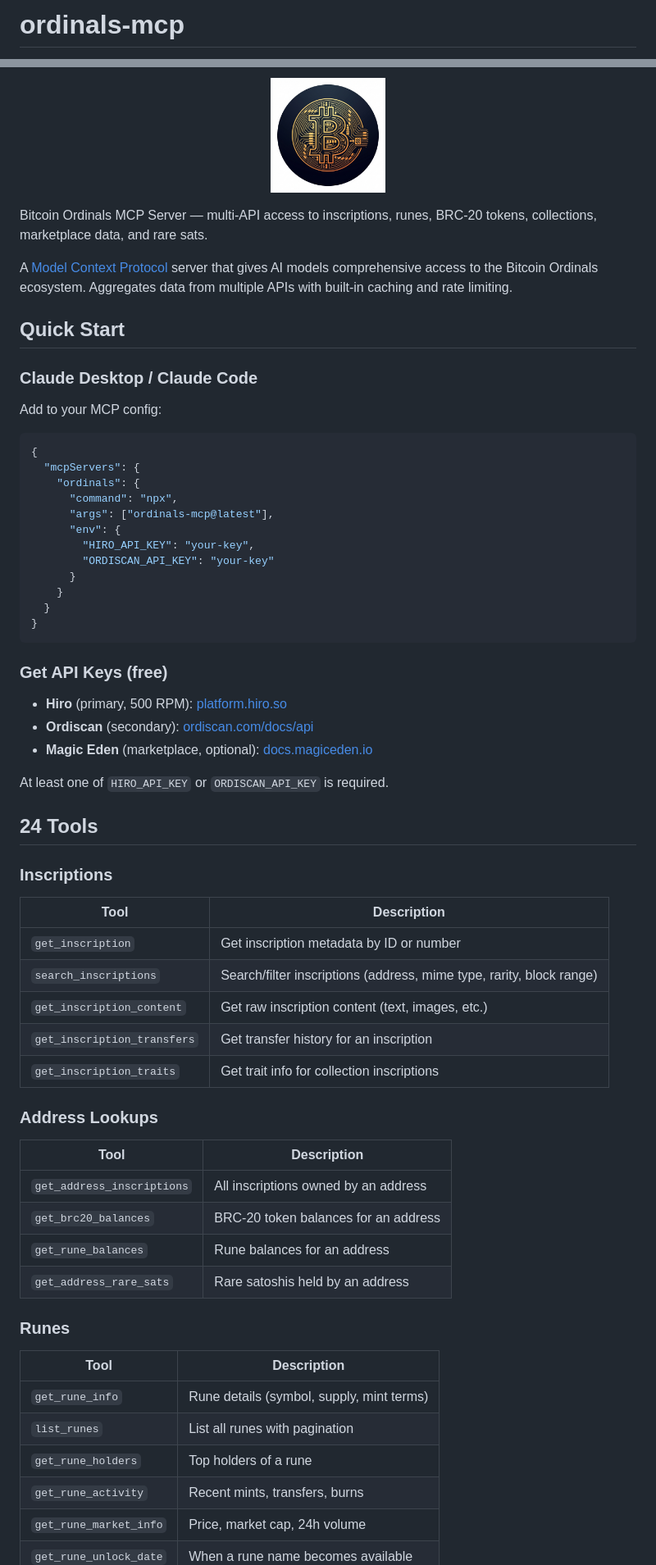
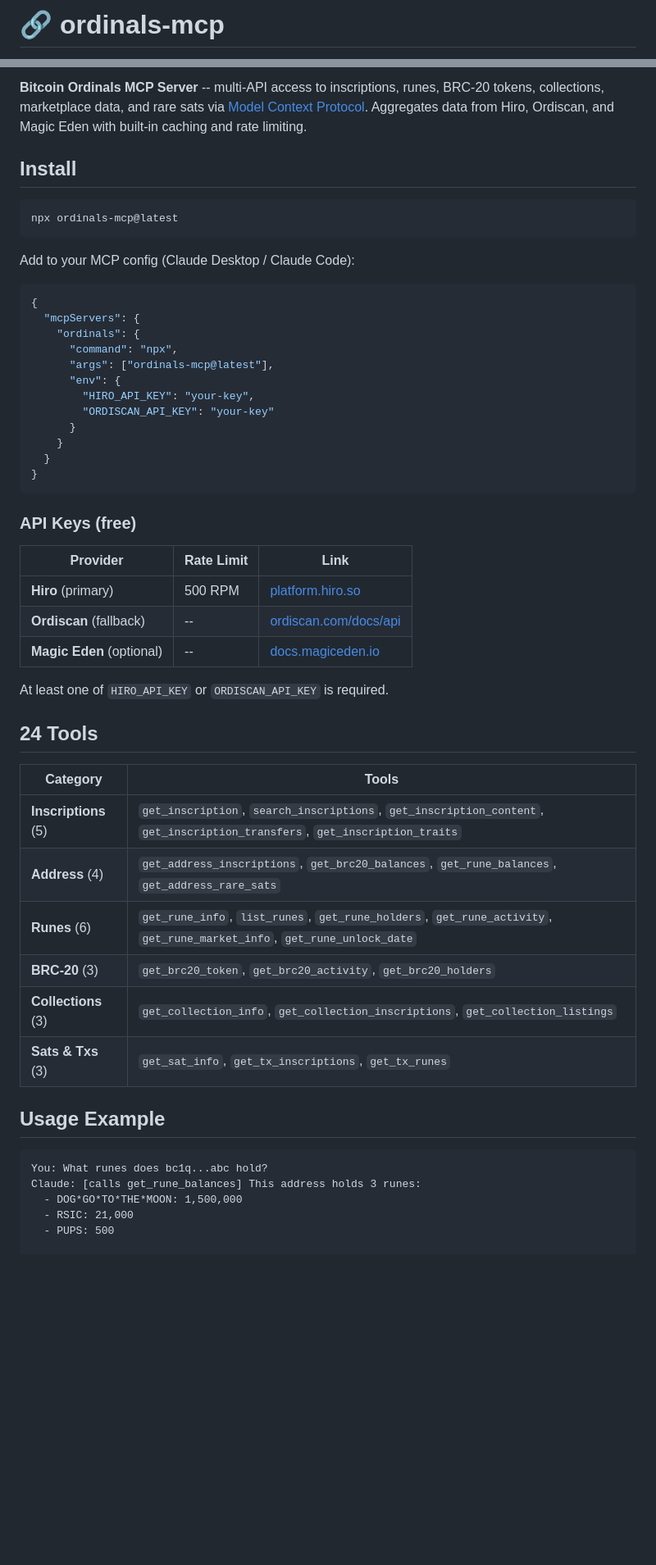
Before and after one commit to ExpertVagabond/ordinals-mcp, a Markdown page: README.md, 2 parts joined by grey strips. Shown at 82% size. GitHub-like rendering; blank space fills up the shorter version.

Commit message:
docs: streamlined README with consistent formatting and badges

````diff
--- a/README.md
+++ b/README.md
@@ -1,4 +1,4 @@
-# ordinals-mcp
+# :link: ordinals-mcp
 
 [![npm version](https://img.shields.io/npm/v/ordinals-mcp.svg)](https://www.npmjs.com/package/ordinals-mcp)
 [![License: MIT](https://img.shields.io/badge/License-MIT-yellow.svg)](https://opensource.org/licenses/MIT)
@@ -5,18 +6,14 @@
 [![Website](https://img.shields.io/badge/website-ordinals--mcp.pages.dev-f7931a)](https://ordinals-mcp.pages.dev)
 
-<p align="center">
-  <img src="logo.png" alt="ordinals-mcp" width="140" height="140" style="border-radius: 50%;">
-</p>
+**Bitcoin Ordinals MCP Server** -- multi-API access to inscriptions, runes, BRC-20 tokens, collections, marketplace data, and rare sats via [Model Context Protocol](https://modelcontextprotocol.io). Aggregates data from Hiro, Ordiscan, and Magic Eden with built-in caching and rate limiting.
 
-Bitcoin Ordinals MCP Server — multi-API access to inscriptions, runes, BRC-20 tokens, collections, marketplace data, and rare sats.
+## Install
 
-A [Model Context Protocol](https://modelcontextprotocol.io/) server that gives AI models comprehensive access to the Bitcoin Ordinals ecosystem. Aggregates data from multiple APIs with built-in caching and rate limiting.
+```bash
+npx ordinals-mcp@latest
+```
 
-## Quick Start
-
-### Claude Desktop / Claude Code
-
-Add to your MCP config:
+Add to your MCP config (Claude Desktop / Claude Code):
 
 ```json
 {
@@ -33,43 +30,33 @@ Add to your MCP config:
 }
 ```
 
-### Get API Keys (free)
+### API Keys (free)
 
-- **Hiro** (primary, 500 RPM): [platform.hiro.so](https://platform.hiro.so)
-- **Ordiscan** (secondary): [ordiscan.com/docs/api](https://ordiscan.com/docs/api)
-- **Magic Eden** (marketplace, optional): [docs.magiceden.io](https://docs.magiceden.io)
+| Provider | Rate Limit | Link |
+|----------|-----------|------|
+| **Hiro** (primary) | 500 RPM | [platform.hiro.so](https://platform.hiro.so) |
+| **Ordiscan** (fallback) | -- | [ordiscan.com/docs/api](https://ordiscan.com/docs/api) |
+| **Magic Eden** (optional) | -- | [docs.magiceden.io](https://docs.magiceden.io) |
 
 At least one of `HIRO_API_KEY` or `ORDISCAN_API_KEY` is required.
 
 ## 24 Tools
 
-### Inscriptions
+| Category | Tools |
+|----------|-------|
+| **Inscriptions** (5) | `get_inscription`, `search_inscriptions`, `get_inscription_content`, `get_inscription_transfers`, `get_inscription_traits` |
+| **Address** (4) | `get_address_inscriptions`, `get_brc20_balances`, `get_rune_balances`, `get_address_rare_sats` |
+| **Runes** (6) | `get_rune_info`, `list_runes`, `get_rune_holders`, `get_rune_activity`, `get_rune_market_info`, `get_rune_unlock_date` |
+| **BRC-20** (3) | `get_brc20_token`, `get_brc20_activity`, `get_brc20_holders` |
+| **Collections** (3) | `get_collection_info`, `get_collection_inscriptions`, `get_collection_listings` |
+| **Sats & Txs** (3) | `get_sat_info`, `get_tx_inscriptions`, `get_tx_runes` |
 
-| Tool | Description |
-|------|-------------|
-| `get_inscription` | Get inscription metadata by ID or number |
-| `search_inscriptions` | Search/filter inscriptions (address, mime type, rarity, block range) |
-| `get_inscription_content` | Get raw inscription content (text, images, etc.) |
-| `get_inscription_transfers` | Get transfer history for an inscription |
-| `get_inscription_traits` | Get trait info for collection inscriptions |
+## Usage Example
 
-### Address Lookups
+```
+You: What runes does bc1q...abc hold?
+Claude: [calls get_rune_balances] This address holds 3 runes:
+  - DOG*GO*TO*THE*MOON: 1,500,000
+  - RSIC: 21,000
+  - PUPS: 500
 
-| Tool | Description |
-|------|-------------|
-| `get_address_inscriptions` | All inscriptions owned by an address |
-| `get_brc20_balances` | BRC-20 token balances for an address |
-| `get_rune_balances` | Rune balances for an address |
-| `get_address_rare_sats` | Rare satoshis held by an address |
-
-### Runes
-
-| Tool | Description |
-|------|-------------|
-| `get_rune_info` | Rune details (symbol, supply, mint terms) |
-| `list_runes` | List all runes with pagination |
-| `get_rune_holders` | Top holders of a rune |
-| `get_rune_activity` | Recent mints, transfers, burns |
-| `get_rune_market_info` | Price, market cap, 24h volume |
-| `get_rune_unlock_date` | When a rune name becomes available |
-
````
Also changed, not shown: other parts of README.md (+30 -61 lines).
